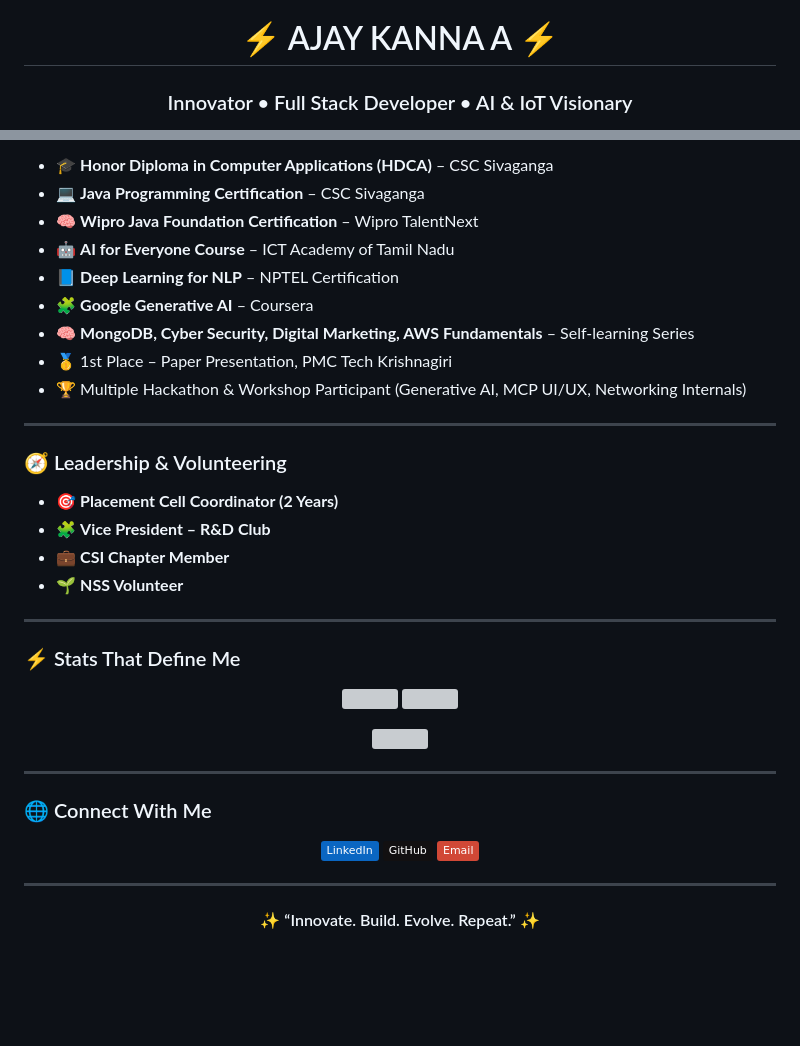
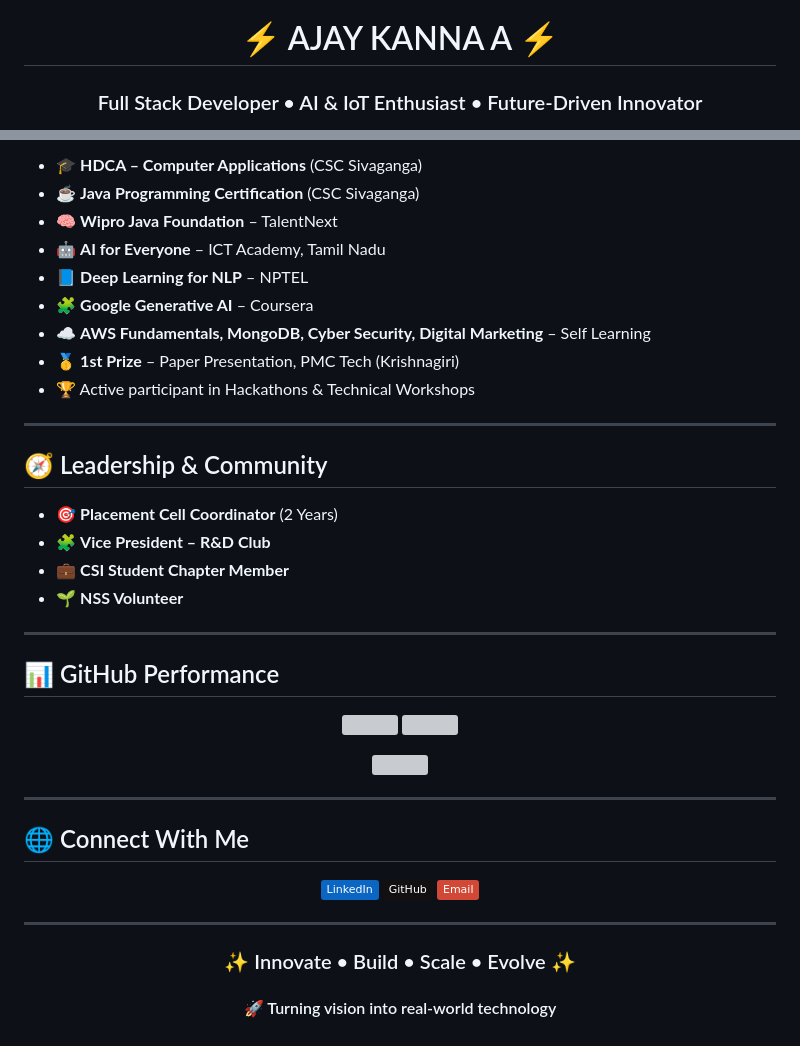
Before and after one commit to Ajaykannagit/Ajaykannagit, a Markdown page: README.md, 2 parts joined by grey strips. Drawn GitHub-style; badges without logos; blank space fills up the shorter version; grey boxes are pictures that could not be loaded.

```diff
--- a/README.md
+++ b/README.md
@@ -2,5 +2,5 @@
 
 <h1 align="center">⚡ AJAY KANNA A ⚡</h1>
-<h3 align="center">Innovator • Full Stack Developer • AI & IoT Visionary</h3>
+<h3 align="center">Full Stack Developer • AI & IoT Enthusiast • Future-Driven Innovator</h3>
 
 <p align="center">
@@ -70,26 +92,26 @@ I love building smart, connected, and scalable systems through **AI**, **IoT**,
 
-- 🎓 **Honor Diploma in Computer Applications (HDCA)** – CSC Sivaganga
-- 💻 **Java Programming Certification** – CSC Sivaganga
-- 🧠 **Wipro Java Foundation Certification** – Wipro TalentNext
-- 🤖 **AI for Everyone Course** – ICT Academy of Tamil Nadu
-- 📘 **Deep Learning for NLP** – NPTEL Certification
-- 🧩 **Google Generative AI** – Coursera
-- 🧠 **MongoDB, Cyber Security, Digital Marketing, AWS Fundamentals** – Self-learning Series
-- 🥇 1st Place – Paper Presentation, PMC Tech Krishnagiri
-- 🏆 Multiple Hackathon & Workshop Participant (Generative AI, MCP UI/UX, Networking Internals)
+* 🎓 **HDCA – Computer Applications** (CSC Sivaganga)
+* ☕ **Java Programming Certification** (CSC Sivaganga)
+* 🧠 **Wipro Java Foundation** – TalentNext
+* 🤖 **AI for Everyone** – ICT Academy, Tamil Nadu
+* 📘 **Deep Learning for NLP** – NPTEL
+* 🧩 **Google Generative AI** – Coursera
+* ☁ **AWS Fundamentals, MongoDB, Cyber Security, Digital Marketing** – Self Learning
+* 🥇 **1st Prize** – Paper Presentation, PMC Tech (Krishnagiri)
+* 🏆 Active participant in Hackathons & Technical Workshops
 
 ---
 
-### 🧭 Leadership & Volunteering
+## 🧭 Leadership & Community
 
-- 🎯 **Placement Cell Coordinator (2 Years)**
-- 🧩 **Vice President – R&D Club**
-- 💼 **CSI Chapter Member**
-- 🌱 **NSS Volunteer**
+* 🎯 **Placement Cell Coordinator** (2 Years)
+* 🧩 **Vice President – R&D Club**
+* 💼 **CSI Student Chapter Member**
+* 🌱 **NSS Volunteer**
 
 ---
 
-### ⚡ Stats That Define Me
+## 📊 GitHub Performance
 
 <p align="center">
   <img src="https://github-readme-stats.vercel.app/api?username=Ajaykannagit&show_icons=true&theme=tokyonight&hide_border=true" width="48%" />
@@ -102,6 +124,6 @@ I love building smart, connected, and scalable systems through **AI**, **IoT**,
 
 ---
 
-### 🌐 Connect With Me
+## 🌐 Connect With Me
 
 <p align="center">
@@ -112,4 +134,5 @@ I love building smart, connected, and scalable systems through **AI**, **IoT**,
 
 ---
 
-<h4 align="center">✨ “Innovate. Build. Evolve. Repeat.” ✨</h4>
+<h3 align="center">✨ Innovate • Build • Scale • Evolve ✨</h3>
+<h4 align="center">🚀 Turning vision into real-world technology</h4>
```
Also changed, not shown: other parts of README.md (+62 -40 lines).
